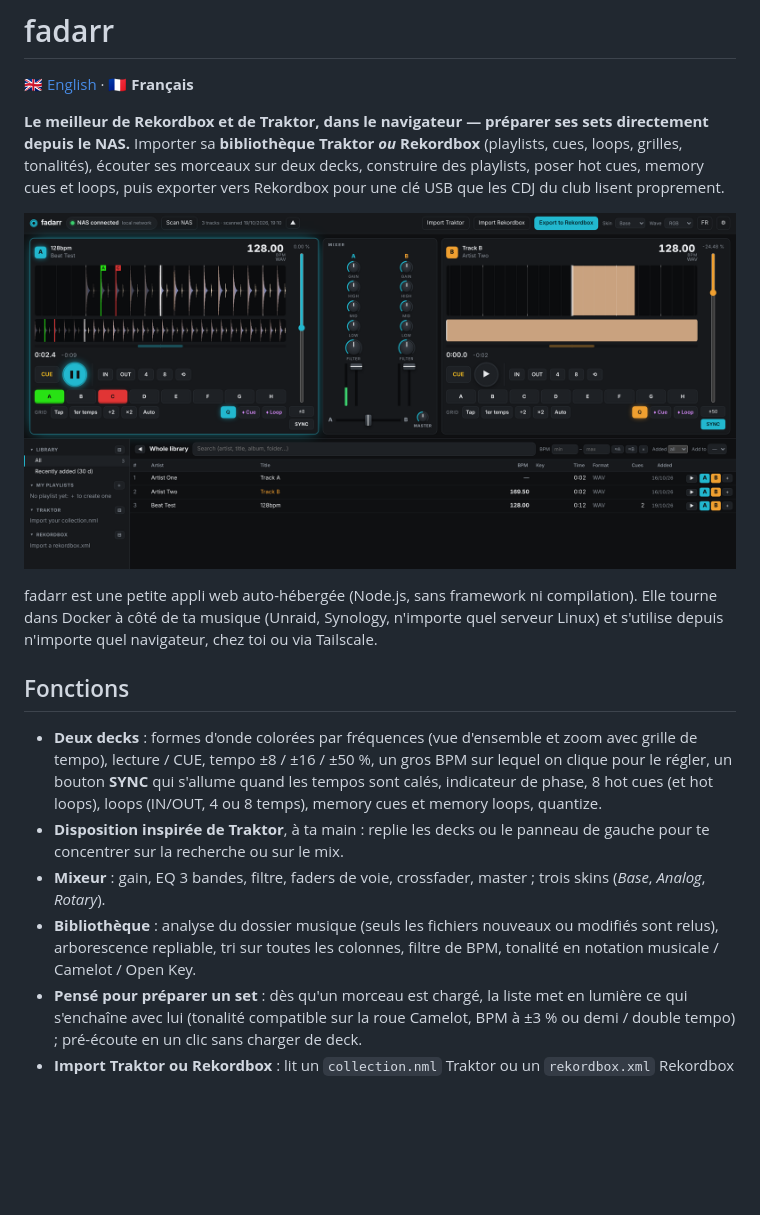
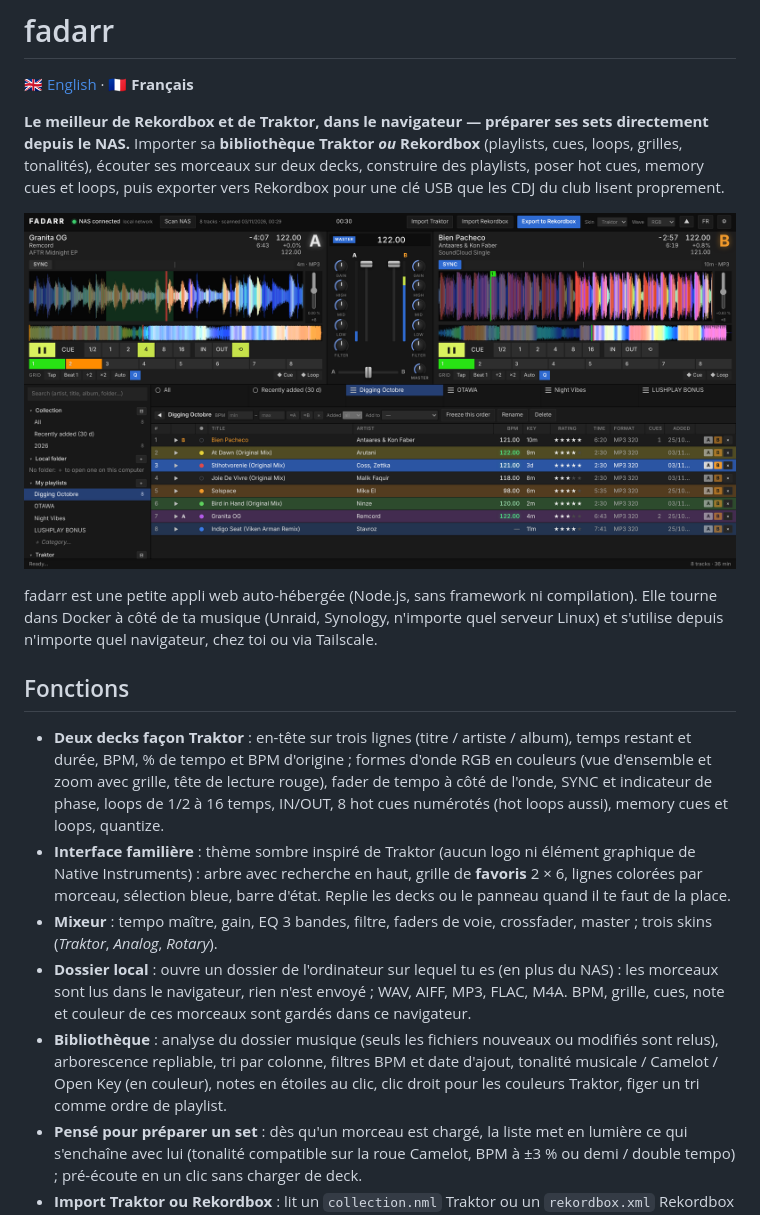
Before and after one commit to mauvestudio/fadarr, a Markdown page: LISEZMOI.md, the part around the change. GitHub-like rendering; pictures changed too: docs/screenshot.png; blank space fills up the shorter version.

```diff
--- a/LISEZMOI.md
+++ b/LISEZMOI.md
@@ -15,13 +15,17 @@ fadarr est une petite appli web auto-hébergée (Node.js, sans framework ni comp
 
 ## Fonctions
 
-- **Deux decks** : formes d'onde colorées par fréquences (vue d'ensemble et zoom avec grille de tempo), lecture / CUE, tempo ±8 / ±16 / ±50 %,
-  un gros BPM sur lequel on clique pour le régler, un bouton **SYNC** qui s'allume quand les tempos sont calés,
-  indicateur de phase, 8 hot cues (et hot loops), loops (IN/OUT, 4 ou 8 temps), memory cues et memory loops, quantize.
-- **Disposition inspirée de Traktor**, à ta main : replie les decks ou le panneau de gauche pour te concentrer sur la recherche ou sur le mix.
-- **Mixeur** : gain, EQ 3 bandes, filtre, faders de voie, crossfader, master ; trois skins (*Base*, *Analog*, *Rotary*).
+- **Deux decks façon Traktor** : en-tête sur trois lignes (titre / artiste / album), temps restant et durée, BPM, % de tempo et BPM d'origine ;
+  formes d'onde RGB en couleurs (vue d'ensemble et zoom avec grille, tête de lecture rouge), fader de tempo à côté de l'onde, SYNC et indicateur de phase,
+  loops de 1/2 à 16 temps, IN/OUT, 8 hot cues numérotés (hot loops aussi), memory cues et loops, quantize.
+- **Interface familière** : thème sombre inspiré de Traktor (aucun logo ni élément graphique de Native Instruments) : arbre avec recherche en haut,
+  grille de **favoris** 2 × 6, lignes colorées par morceau, sélection bleue, barre d'état. Replie les decks ou le panneau quand il te faut de la place.
+- **Mixeur** : tempo maître, gain, EQ 3 bandes, filtre, faders de voie, crossfader, master ; trois skins (*Traktor*, *Analog*, *Rotary*).
+- **Dossier local** : ouvre un dossier de l'ordinateur sur lequel tu es (en plus du NAS) : les morceaux sont lus dans le navigateur, rien n'est envoyé ;
+  WAV, AIFF, MP3, FLAC, M4A. BPM, grille, cues, note et couleur de ces morceaux sont gardés dans ce navigateur.
 - **Bibliothèque** : analyse du dossier musique (seuls les fichiers nouveaux ou modifiés sont relus), arborescence repliable,
-  tri sur toutes les colonnes, filtre de BPM, tonalité en notation musicale / Camelot / Open Key.
+  tri par colonne, filtres BPM et date d'ajout, tonalité musicale / Camelot / Open Key (en couleur), notes en étoiles au clic,
+  clic droit pour les couleurs Traktor, figer un tri comme ordre de playlist.
 - **Pensé pour préparer un set** : dès qu'un morceau est chargé, la liste met en lumière ce qui s'enchaîne avec lui
   (tonalité compatible sur la roue Camelot, BPM à ±3 % ou demi / double tempo) ; pré-écoute en un clic sans charger de deck.
 - **Import Traktor ou Rekordbox** : lit un `collection.nml` Traktor ou un `rekordbox.xml` Rekordbox — playlists et dossiers,
```
Also changed, not shown: CHANGELOG.md (+17 -0 lines), README.md (+10 -6 lines), 5 other files.
